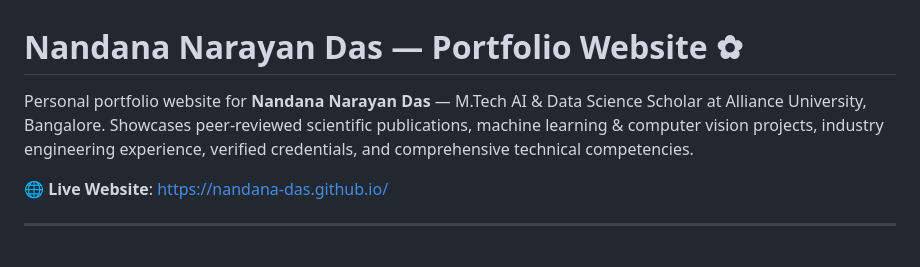
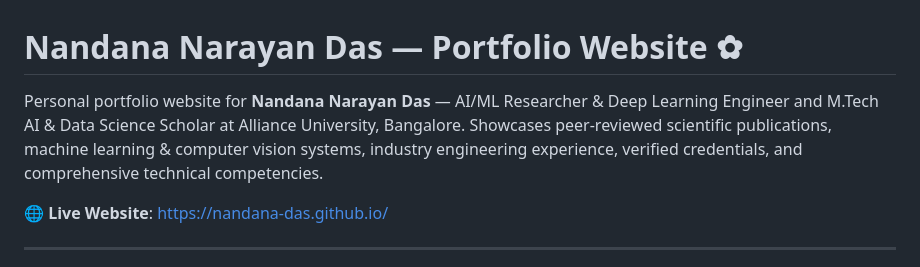
Before and after one commit to nandana-das/nandana-das.github.io, a Markdown page: README.md, the part around the change. Drawn GitHub-style.

Commit message:
Update portfolio subtitle in README.md to match AI/ML Researcher role

```diff
--- a/README.md
+++ b/README.md
@@ -1,6 +1,6 @@
 # Nandana Narayan Das — Portfolio Website ✿
 
-Personal portfolio website for **Nandana Narayan Das** — M.Tech AI & Data Science Scholar at Alliance University, Bangalore. Showcases peer-reviewed scientific publications, machine learning & computer vision projects, industry engineering experience, verified credentials, and comprehensive technical competencies.
+Personal portfolio website for **Nandana Narayan Das** — AI/ML Researcher & Deep Learning Engineer and M.Tech AI & Data Science Scholar at Alliance University, Bangalore. Showcases peer-reviewed scientific publications, machine learning & computer vision systems, industry engineering experience, verified credentials, and comprehensive technical competencies.
 
 🌐 **Live Website**: [https://nandana-das.github.io/](https://nandana-das.github.io/)
 
```
